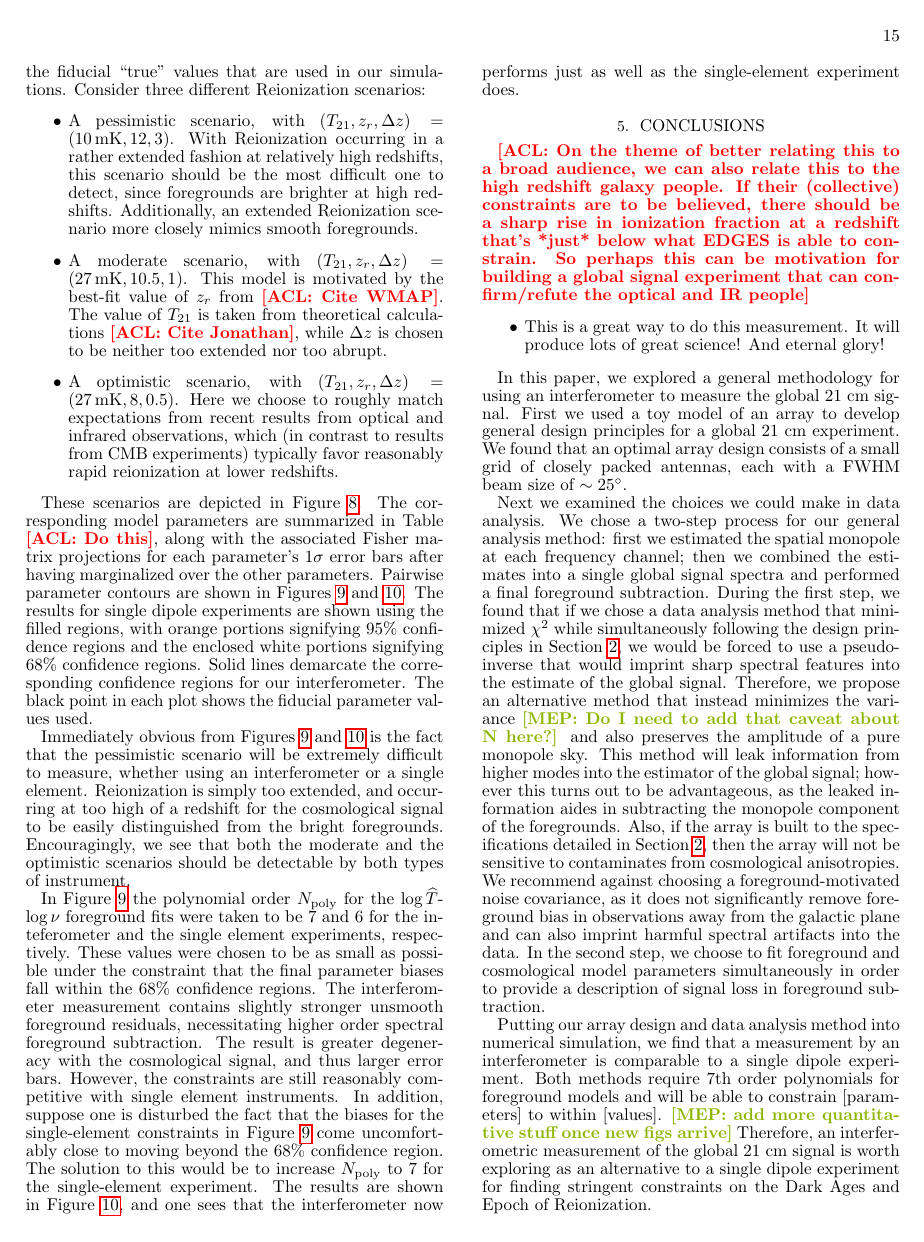
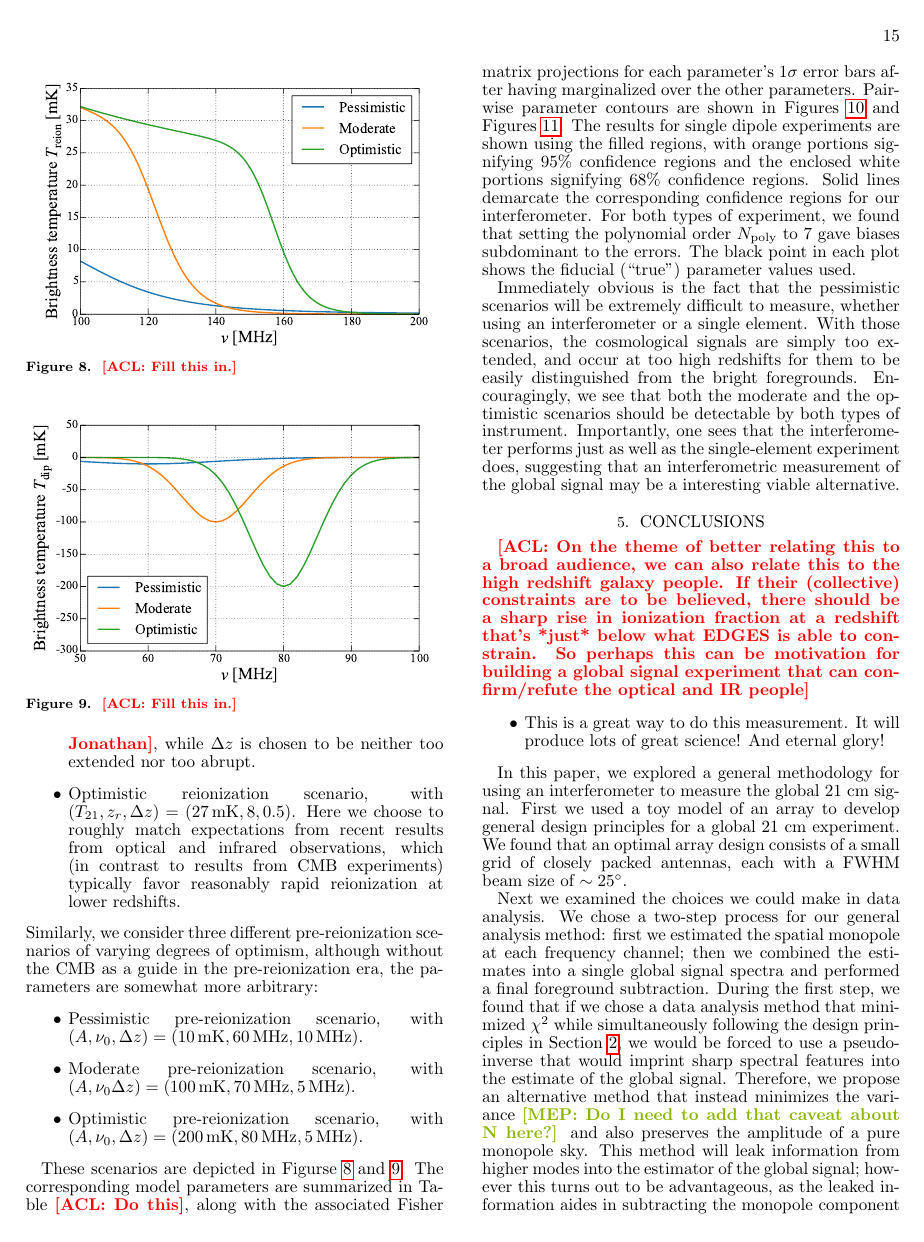
Before and after one commit to acliu/GlobalSignalInterferometerPaper, a LaTeX document (globalSigInterferometer.tex): page 15 of 19 before the commit and page 15 of 18 after it. Compiled offline with pdfLaTeX.

Commit message:
Inserted parameter constraints for dark ages

```diff
--- a/globalSigInterferometer.tex
+++ b/globalSigInterferometer.tex
@@ -696,4 +696,8 @@ where $z_r$ is the redshift of the mid-point of Reionization, $\Delta z$ is its
 	\label{fig:reionScenarios}
 \end{figure}
 
-The errors on final model parameters will depend on the fiducial ``true" values that are used in our simulations. Consider three different Reionization scenarios:
+
+\begin{figure}[h]
+	\centering
+	\includegraphics[width=0.5\textwidth]{figures/dipScenarios.pdf}
+	\caption{\acl{Fill this in.}}
@@ -700,6 +708,12 @@ The errors on final model parameters will depend on the fiducial ``true" values
 \begin{itemize}
-\item A pessimistic scenario, with $(T_{21}, z_r, \Delta z) = (10\,\textrm{mK}, 12, 3) $. With Reionization occurring in a rather extended fashion at relatively high redshifts, this scenario should be the most difficult one to detect, since foregrounds are brighter at high redshifts. Additionally, an extended Reionization scenario more closely mimics smooth foregrounds.
-\item A moderate scenario, with $(T_{21}, z_r, \Delta z) = (27\,\textrm{mK}, 10.5, 1) $. This model is motivated by the best-fit value of $z_r$ from \acl{Cite WMAP}. The value of $T_{21}$ is taken from theoretical calculations \acl{Cite Jonathan}, while $\Delta z$ is chosen to be neither too extended nor too abrupt.
-\item A optimistic scenario, with $(T_{21}, z_r, \Delta z) = (27\,\textrm{mK}, 8, 0.5) $. Here we choose to roughly match expectations from recent results from optical and infrared observations, which (in contrast to results from CMB experiments) typically favor reasonably rapid reionization at lower redshifts.
+\item Pessimistic reionization scenario, with $(T_{21}, z_r, \Delta z) = (10\,\textrm{mK}, 12, 3) $. With Reionization occurring in a rather extended fashion at relatively high redshifts, this scenario should be the most difficult one to detect, since foregrounds are brighter at high redshifts. Additionally, an extended Reionization scenario more closely mimics smooth foregrounds.
+\item Moderate reionization scenario, with $(T_{21}, z_r, \Delta z) = (27\,\textrm{mK}, 10.5, 0.8) $. This model is motivated by the best-fit value of $z_r$ from \acl{Cite WMAP}. The value of $T_{21}$ is taken from theoretical calculations \acl{Cite Jonathan}, while $\Delta z$ is chosen to be neither too extended nor too abrupt.
+\item Optimistic reionization scenario, with $(T_{21}, z_r, \Delta z) = (27\,\textrm{mK}, 8, 0.5) $. Here we choose to roughly match expectations from recent results from optical and infrared observations, which (in contrast to results from CMB experiments) typically favor reasonably rapid reionization at lower redshifts.
+\end{itemize}
+Similarly, we consider three different pre-reionization scenarios of varying degrees of optimism, although without the CMB as a guide in the pre-reionization era, the parameters are somewhat more arbitrary:
+\begin{itemize}
+\item Pessimistic pre-reionization scenario, with $(A, \nu_0, \Delta z) = (10\,\textrm{mK}, 60\,\textrm{MHz}, 10\,\textrm{MHz}) $.
+\item Moderate pre-reionization scenario, with $(A, \nu_0 \Delta z) = (100\,\textrm{mK}, 70\,\textrm{MHz}, 5\,\textrm{MHz}) $.
+\item Optimistic pre-reionization scenario, with $(A, \nu_0, \Delta z) = (200\,\textrm{mK}, 80\,\textrm{MHz}, 5\,\textrm{MHz}) $.
 \end{itemize}
 
@@ -710,8 +719,0 @@ The errors on final model parameters will depend on the fiducial ``true" values
-	\label{fig:reionContoursPoly7Poly6}
-\end{figure*}
-
-These scenarios are depicted in Figure \ref{fig:reionScenarios}. The corresponding model parameters are summarized in Table \acl{Do this}, along with the associated Fisher matrix projections for each parameter's $1\sigma$ error bars after having marginalized over the other parameters. Pairwise parameter contours are shown in Figures \ref{fig:reionContoursPoly7Poly6} and \ref{fig:reionContoursPoly7Poly7}. The results for single dipole experiments are shown using the filled regions, with orange portions signifying $95\%$ confidence regions and the enclosed white portions signifying $68\%$ confidence regions. Solid lines demarcate the corresponding confidence regions for our interferometer. The black point in each plot shows the fiducial parameter values used.
-
-Immediately obvious from Figures \ref{fig:reionContoursPoly7Poly6} and \ref{fig:reionContoursPoly7Poly7} is the fact that the pessimistic scenario will be extremely difficult to measure, whether using an interferometer or a single element. Reionization is simply too extended, and occurring at too high of a redshift for the cosmological signal to be easily distinguished from the bright foregrounds. Encouragingly, we see that both the moderate and the optimistic scenarios should be detectable by both types of instrument.
-
-In Figure \ref{fig:reionContoursPoly7Poly6} the polynomial order $N_\textrm{poly}$ for the $\log \widehat{T}$-$\log \nu$ foreground fits were taken to be 7 and 6 for the inteferometer and the single element experiments, respectively. These values were chosen to be as small as possible under the constraint that the final parameter biases fall within the $68\%$ confidence regions. The interferometer measurement contains slightly stronger unsmooth foreground residuals, necessitating higher order spectral foreground subtraction. The result is greater degeneracy with the cosmological signal, and thus larger error bars. However, the constraints are still reasonably competitive with single element instruments. In addition, suppose one is disturbed the fact that the biases for the single-element constraints in Figure \ref{fig:reionContoursPoly7Poly6} come uncomfortably close to moving beyond the $68\%$ confidence region. The solution to this would be to increase $N_\textrm{poly}$ to 7 for the single-element experiment. The results are shown in Figure \ref{fig:reionContoursPoly7Poly7}, and one sees that the interferometer now performs just as well as the single-element experiment does.
@@ -725,3 +738,12 @@ In Figure \ref{fig:reionContoursPoly7Poly6} the polynomial order $N_\textrm{poly
+	\label{fig:dipContoursPoly7Poly7}
+\end{figure*}
+
+These scenarios are depicted in Figurse \ref{fig:reionScenarios} and  \ref{fig:dipScenarios}. The corresponding model parameters are summarized in Table \acl{Do this}, along with the associated Fisher matrix projections for each parameter's $1\sigma$ error bars after having marginalized over the other parameters. Pairwise parameter contours are shown in Figures \ref{fig:reionContoursPoly7Poly7} and Figures \ref{fig:dipContoursPoly7Poly7}. The results for single dipole experiments are shown using the filled regions, with orange portions signifying $95\%$ confidence regions and the enclosed white portions signifying $68\%$ confidence regions. Solid lines demarcate the corresponding confidence regions for our interferometer. For both types of experiment, we found that setting the polynomial order $N_\textrm{poly}$ to $7$ gave biases subdominant to the errors. The black point in each plot shows the fiducial (``true") parameter values used.
+
+Immediately obvious is the fact that the pessimistic scenarios will be extremely difficult to measure, whether using an interferometer or a single element.
+With those scenarios, the cosmological signals are simply too extended, and occur at too high redshifts for them to be easily distinguished from the bright foregrounds. Encouragingly, we see that both the moderate and the optimistic scenarios should be detectable by both types of instrument. Importantly, one sees that the interferometer performs just as well as the single-element experiment does, suggesting that an interferometric measurement of the global signal may be a interesting viable alternative.
+
+
 
 %
 %\section{Monte carlo / foreground simulation results}
```
Also changed, not shown: figures/dipContoursPoly7Poly7.pdf (added), figures/dipScenarios.pdf (added), figures/oldFigures/reionContoursPoly7Poly6.pdf (renamed from figures/reionContoursPoly7Poly6.pdf), figures/oldFigures/reionContoursPoly7Poly7.pdf (added), figures/reionContoursPoly7Poly7.pdf, globalSigInterferometer.tex (29 more changed lines).
